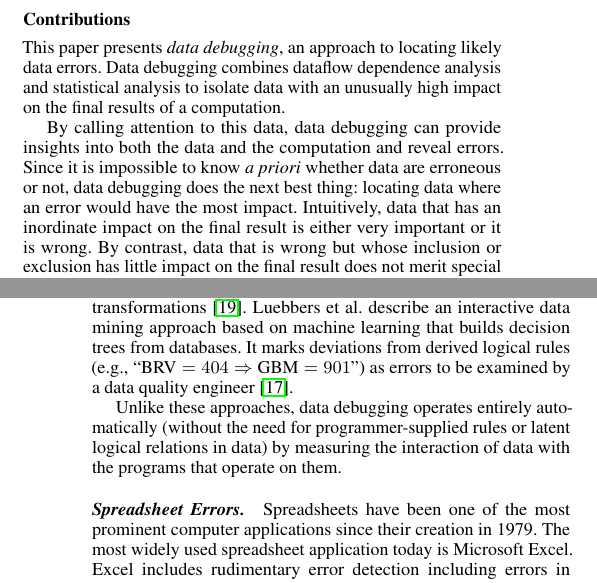
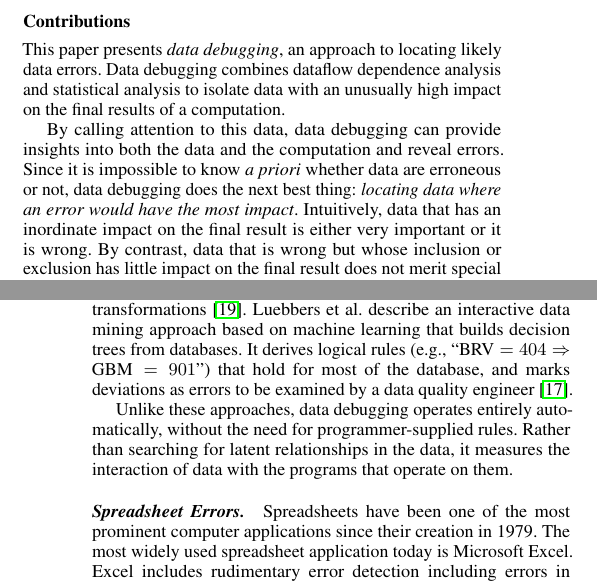
Before and after one commit to plasma-umass/DataDebug, a LaTeX paper (PLDI-2012/main.tex, which reads PLDI-2012/introduction.tex, PLDI-2012/related.tex): two parts of the columns of pages 1 and 2 of 3, joined at a grey line, cut so that both start at the same text. Compiled offline with pdfLaTeX; a missing font is replaced by an installed copy or a similar font.

Commit message:
Some wordsmithing.

```diff
--- a/PLDI-2012/introduction.tex
+++ b/PLDI-2012/introduction.tex
@@ -88,12 +88,12 @@ analysis and statistical analysis to isolate data with an
 unusually high impact on the final results of a computation.
 
 By calling attention to this data, data debugging can provide insights
-into both the data and the computation and reveal errors. Since it
-is impossible to know \emph{a priori} whether data are erroneous or
-not, data debugging does the next best thing: locating data where an
-error would have the most impact. Intuitively, data that has an
-inordinate impact on the final result is either very important or
-it is wrong. By contrast, data that is wrong but whose inclusion or
+into both the data and the computation and reveal errors. Since it is
+impossible to know \emph{a priori} whether data are erroneous or not,
+data debugging does the next best thing: \emph{locating data where an
+error would have the most impact}. Intuitively, data that has an
+inordinate impact on the final result is either very important or it
+is wrong. By contrast, data that is wrong but whose inclusion or
 exclusion has little impact on the final result does not merit special
 attention.
 
--- a/PLDI-2012/related.tex
+++ b/PLDI-2012/related.tex
@@ -27,17 +27,18 @@ domain-specific approach has been employed for data streams to smooth
 data temporally and isolate it spatially~\cite{1617508}. Potter's
 Wheel, by Raman and Hellerstein, is an interactive tool that lets
 users visualize and apply data cleansing
-transformations~\cite{Raman:2001:PWI:645927.672045}.
-Luebbers et al. describe an interactive data mining approach based on
-machine learning that builds decision trees from databases. It marks
-deviations from derived logical rules (e.g., ``$\mbox{BRV} =
-404 \Rightarrow \mbox{GBM} = 901$'') as errors to be examined by a
-data quality engineer~\cite{Luebbers:2003:SDD:1315451.1315499}.
+transformations~\cite{Raman:2001:PWI:645927.672045}.  Luebbers et
+al. describe an interactive data mining approach based on machine
+learning that builds decision trees from databases. It derives logical
+rules (e.g., ``$\mbox{BRV} = 404 \Rightarrow \mbox{GBM} = 901$'') that
+hold for most of the database, and marks deviations as errors to be
+examined by a data quality
+engineer~\cite{Luebbers:2003:SDD:1315451.1315499}.
 
 Unlike these approaches, data debugging operates entirely
-automatically (without the need for programmer-supplied rules or
-latent logical relations in data) by measuring the interaction of data
-with the programs that operate on them.
+automatically, without the need for programmer-supplied rules.  Rather
+than searching for latent relationships in the data, it measures the
+interaction of data with the programs that operate on them.
 
 
 \paragraph{Spreadsheet Errors.}
```
